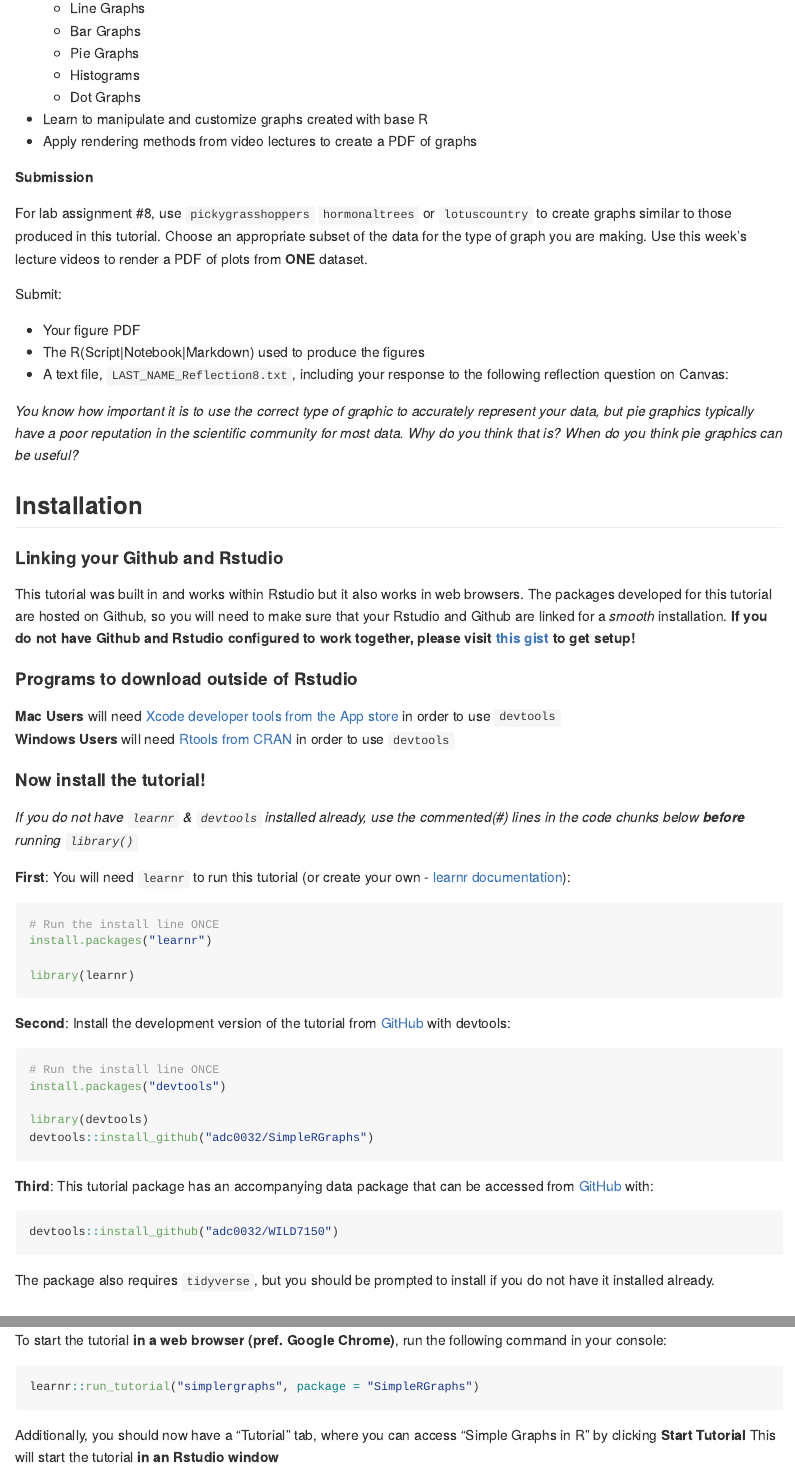
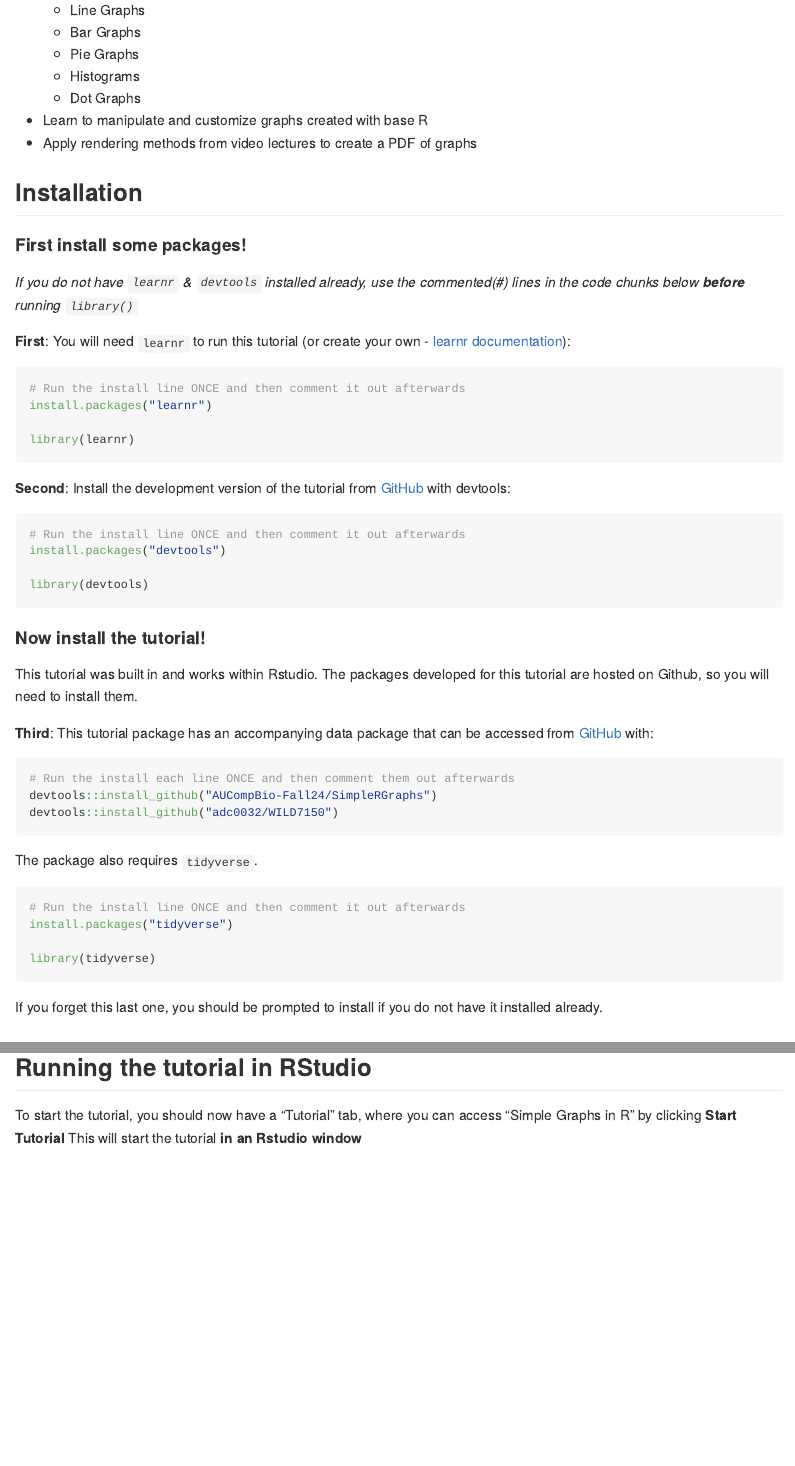
Before and after one commit to AUCompBio-Fall24/SimpleRGraphs, an R Markdown document (README.Rmd): the page in a window 1100 px wide, from 290 px down before the commit and from 320 px down after it, so that both start at the same text, and a second part further down, joined at a grey line. Rendered offline with R 4.5, knitr and Pandoc, with nearby package versions.

Commit message:
update files

````diff
--- a/README.Rmd
+++ b/README.Rmd
@@ -32,35 +32,15 @@ Once complete, this assignment should address the **following learning objective
 * Learn to manipulate and customize graphs created with base R
 * Apply rendering methods from video lectures to create a PDF of graphs
 
-**Submission**
-
-For lab assignment #8, use `pickygrasshoppers` `hormonaltrees` or `lotuscountry` to create graphs similar to those produced in this tutorial. Choose an appropriate subset of the data for the type of graph you are making. Use this week's lecture videos to render a PDF of plots from **ONE** dataset.
-
-Submit:
-
-* Your figure PDF
-* The R(Script|Notebook|Markdown) used to produce the figures
-* A text file, `LAST_NAME_Reflection8.txt`, including your response to the following reflection question on Canvas:
-
-*You know how important it is to use the correct type of graphic to accurately represent your data, but pie graphics typically have a poor reputation in the scientific community for most data. Why do you think that is? When do you think pie graphics can be useful?*
-
 ## Installation
 
-#### Linking your Github and Rstudio
-This tutorial was built in and works within Rstudio but it also works in web browsers. The packages developed for this tutorial are hosted on Github, so you will need to make sure that your Rstudio and Github are linked for a _smooth_ installation.
-**If you do not have Github and Rstudio configured to work together, please visit [this gist](https://gist.github.com/z3tt/3dab3535007acf108391649766409421) to get setup!**
-
-#### Programs to download outside of Rstudio
-**Mac Users** will need [Xcode developer tools from the App store](https://developer.apple.com/xcode/features/) in order to use `devtools`
-**Windows Users** will need [Rtools from CRAN](https://cran.r-project.org/bin/windows/Rtools/) in order to use `devtools`
-
-#### Now install the tutorial!
+#### First install some packages!
 _If you do not have `learnr` & `devtools` installed already, use the commented(#) lines in the code chunks below **before** running `library()`_
 
 **First**: You will need `learnr` to run this tutorial (or create your own - [learnr documentation](https://rstudio.github.io/learnr/index.html)):
 
 ```r
-# Run the install line ONCE
+# Run the install line ONCE and then comment it out afterwards
 install.packages("learnr")
 
 library(learnr)
@@ -70,28 +50,36 @@ library(learnr)
 **Second**: Install the development version of the tutorial from [GitHub](https://github.com/) with devtools:
 
 ``` r
-# Run the install line ONCE
+# Run the install line ONCE and then comment it out afterwards
 install.packages("devtools")
 
 library(devtools)
-devtools::install_github("adc0032/SimpleRGraphs")
 ```
+#### Now install the tutorial!
 
+This tutorial was built in and works within Rstudio. The packages developed for this tutorial are hosted on Github, so you will need to install them.
 
 **Third**: This tutorial package has an accompanying data package that can be accessed from [GitHub](https://github.com/) with:
 
 ```r
+# Run the install each line ONCE and then comment them out afterwards
+devtools::install_github("AUCompBio-Fall24/SimpleRGraphs")
 devtools::install_github("adc0032/WILD7150")
 ```
-The package also requires `tidyverse`, but you should be prompted to install if you do not have it installed already.
+The package also requires `tidyverse`.
 
-## Running
+``` r
+# Run the install line ONCE and then comment it out afterwards
+install.packages("tidyverse")
 
-To start the tutorial **in a web browser (pref. Google Chrome)**, run the following command in your console:
-```r
-learnr::run_tutorial("simplergraphs", package = "SimpleRGraphs")
+library(tidyverse)
 ```
 
-Additionally, you should now have a "Tutorial" tab, where you can access "Simple Graphs in R" by clicking **Start Tutorial**
+If you forget this last one, you should be prompted to install if you do not have it installed already.
+
+
+## Running the tutorial in RStudio
+
+To start the tutorial, you should now have a "Tutorial" tab, where you can access "Simple Graphs in R" by clicking **Start Tutorial**
 This will start the tutorial **in an Rstudio window**
 ![Tutorial Pane](images/tutorialpane.png)
````
Also changed, not shown: inst/tutorials/SimpleRGraphs/simplergraphs.Rmd (+10 -12 lines), README.md, inst/tutorials/SimpleRGraphs/simplergraphs.html, README.Rmd (16 more changed lines), 1 other file.
